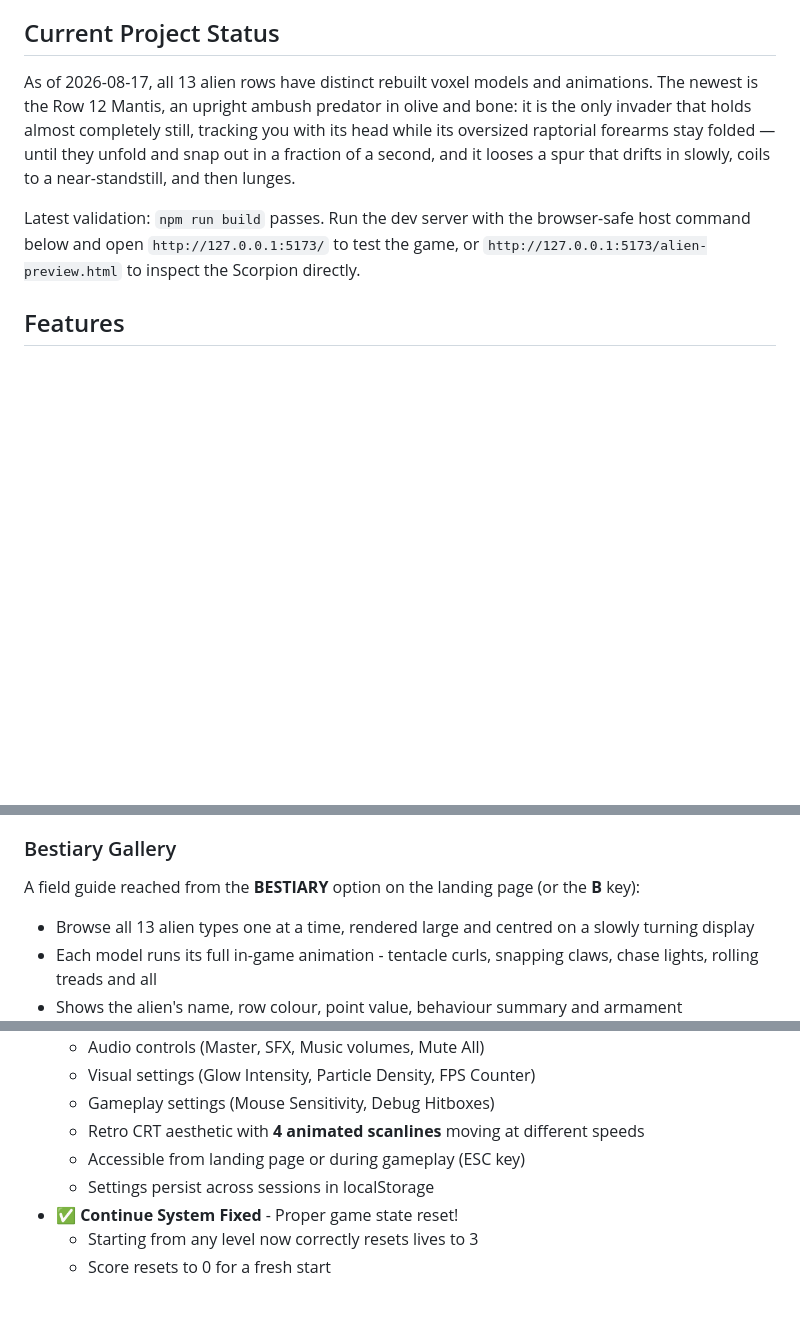
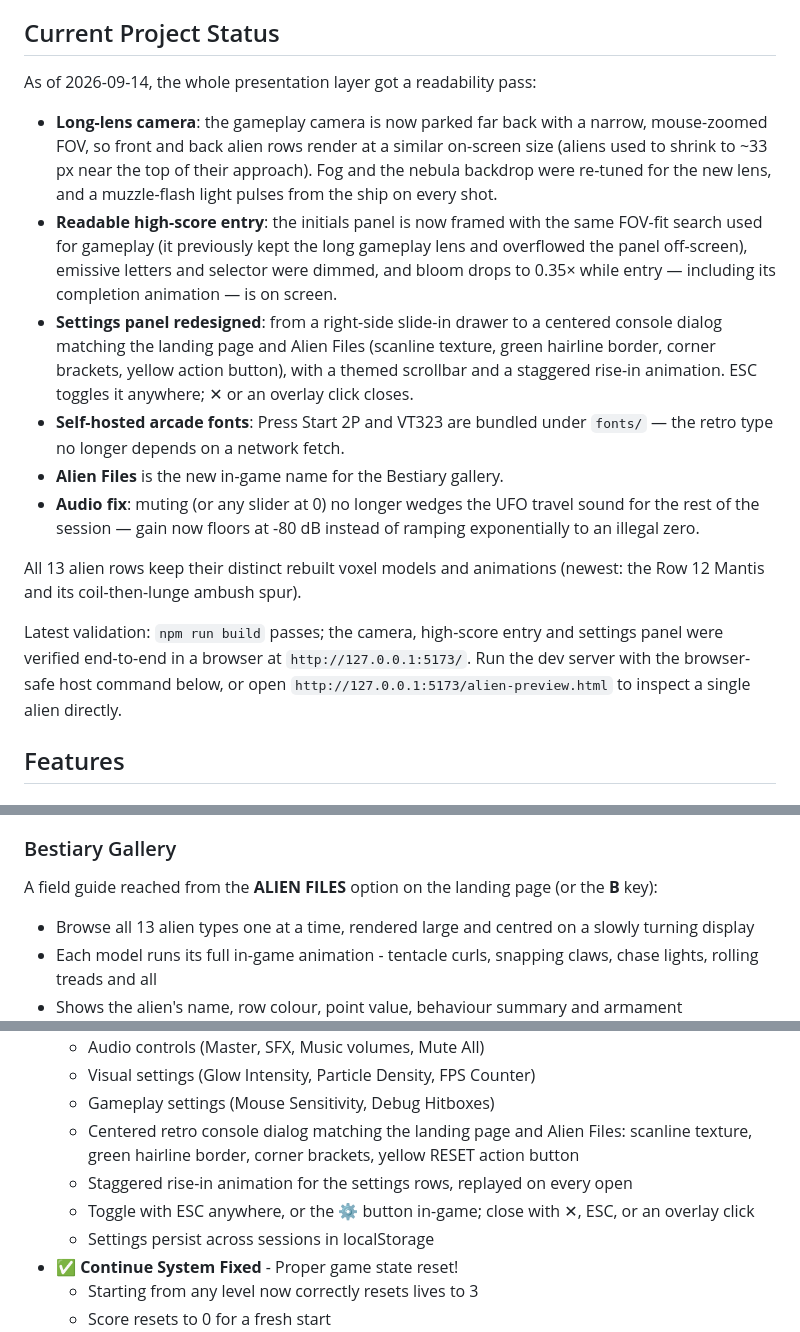
Before and after one commit to spacehunter/3d-space-invaders, a Markdown page: README.md, 3 parts joined by grey strips. Rendered like a GitHub page; blank space fills up the shorter version.

Commit message:
docs: record 2026-09-14 readability pass and settings panel redesign

```diff
--- a/README.md
+++ b/README.md
@@ -4,9 +4,18 @@ A modern 3D recreation of the classic Space Invaders arcade game built with THRE
 
 ## Current Project Status
 
-As of 2026-08-17, all 13 alien rows have distinct rebuilt voxel models and animations. The newest is the Row 12 Mantis, an upright ambush predator in olive and bone: it is the only invader that holds almost completely still, tracking you with its head while its oversized raptorial forearms stay folded — until they unfold and snap out in a fraction of a second, and it looses a spur that drifts in slowly, coils to a near-standstill, and then lunges.
+As of 2026-09-14, the whole presentation layer got a readability pass:
 
-Latest validation: `npm run build` passes. Run the dev server with the browser-safe host command below and open `http://127.0.0.1:5173/` to test the game, or `http://127.0.0.1:5173/alien-preview.html` to inspect the Scorpion directly.
+- **Long-lens camera**: the gameplay camera is now parked far back with a narrow, mouse-zoomed FOV, so front and back alien rows render at a similar on-screen size (aliens used to shrink to ~33 px near the top of their approach). Fog and the nebula backdrop were re-tuned for the new lens, and a muzzle-flash light pulses from the ship on every shot.
+- **Readable high-score entry**: the initials panel is now framed with the same FOV-fit search used for gameplay (it previously kept the long gameplay lens and overflowed the panel off-screen), emissive letters and selector were dimmed, and bloom drops to 0.35× while entry — including its completion animation — is on screen.
+- **Settings panel redesigned**: from a right-side slide-in drawer to a centered console dialog matching the landing page and Alien Files (scanline texture, green hairline border, corner brackets, yellow action button), with a themed scrollbar and a staggered rise-in animation. ESC toggles it anywhere; ✕ or an overlay click closes.
+- **Self-hosted arcade fonts**: Press Start 2P and VT323 are bundled under `fonts/` — the retro type no longer depends on a network fetch.
+- **Alien Files** is the new in-game name for the Bestiary gallery.
+- **Audio fix**: muting (or any slider at 0) no longer wedges the UFO travel sound for the rest of the session — gain now floors at -80 dB instead of ramping exponentially to an illegal zero.
+
+All 13 alien rows keep their distinct rebuilt voxel models and animations (newest: the Row 12 Mantis and its coil-then-lunge ambush spur).
+
+Latest validation: `npm run build` passes; the camera, high-score entry and settings panel were verified end-to-end in a browser at `http://127.0.0.1:5173/`. Run the dev server with the browser-safe host command below, or open `http://127.0.0.1:5173/alien-preview.html` to inspect a single alien directly.
 
 ## Features
 
@@ -135,7 +144,7 @@ The game features 13 rows of aliens, each with distinctive 3D designs and dramat
     - Worth 0 points
 
 ### Bestiary Gallery
-A field guide reached from the **BESTIARY** option on the landing page (or the **B** key):
+A field guide reached from the **ALIEN FILES** option on the landing page (or the **B** key):
 - Browse all 13 alien types one at a time, rendered large and centred on a slowly turning display
 - Each model runs its full in-game animation - tentacle curls, snapping claws, chase lights, rolling treads and all
 - Shows the alien's name, row colour, point value, behaviour summary and armament
@@ -536,8 +548,9 @@ Tested on:
   - Audio controls (Master, SFX, Music volumes, Mute All)
   - Visual settings (Glow Intensity, Particle Density, FPS Counter)
   - Gameplay settings (Mouse Sensitivity, Debug Hitboxes)
-  - Retro CRT aesthetic with **4 animated scanlines** moving at different speeds
-  - Accessible from landing page or during gameplay (ESC key)
+  - Centered retro console dialog matching the landing page and Alien Files: scanline texture, green hairline border, corner brackets, yellow RESET action button
+  - Staggered rise-in animation for the settings rows, replayed on every open
+  - Toggle with ESC anywhere, or the ⚙ button in-game; close with ✕, ESC, or an overlay click
   - Settings persist across sessions in localStorage
 - ✅ **Continue System Fixed** - Proper game state reset!
   - Starting from any level now correctly resets lives to 3
```
Also changed, not shown: other parts of README.md (+3 -0 lines), CLAUDE.md (+1 -1 lines), SETTINGS_PANEL_PLAN.md (+2 -0 lines).
